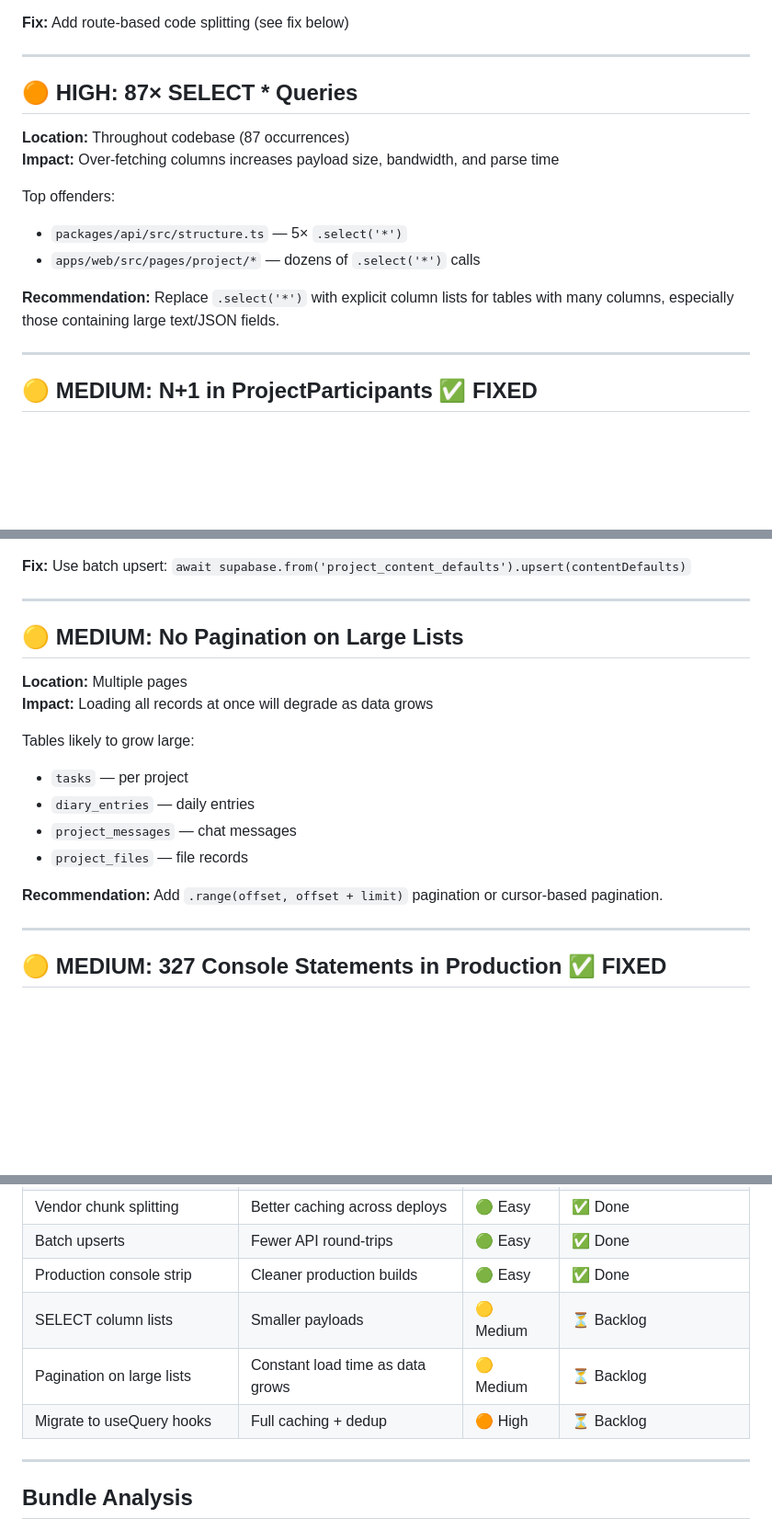
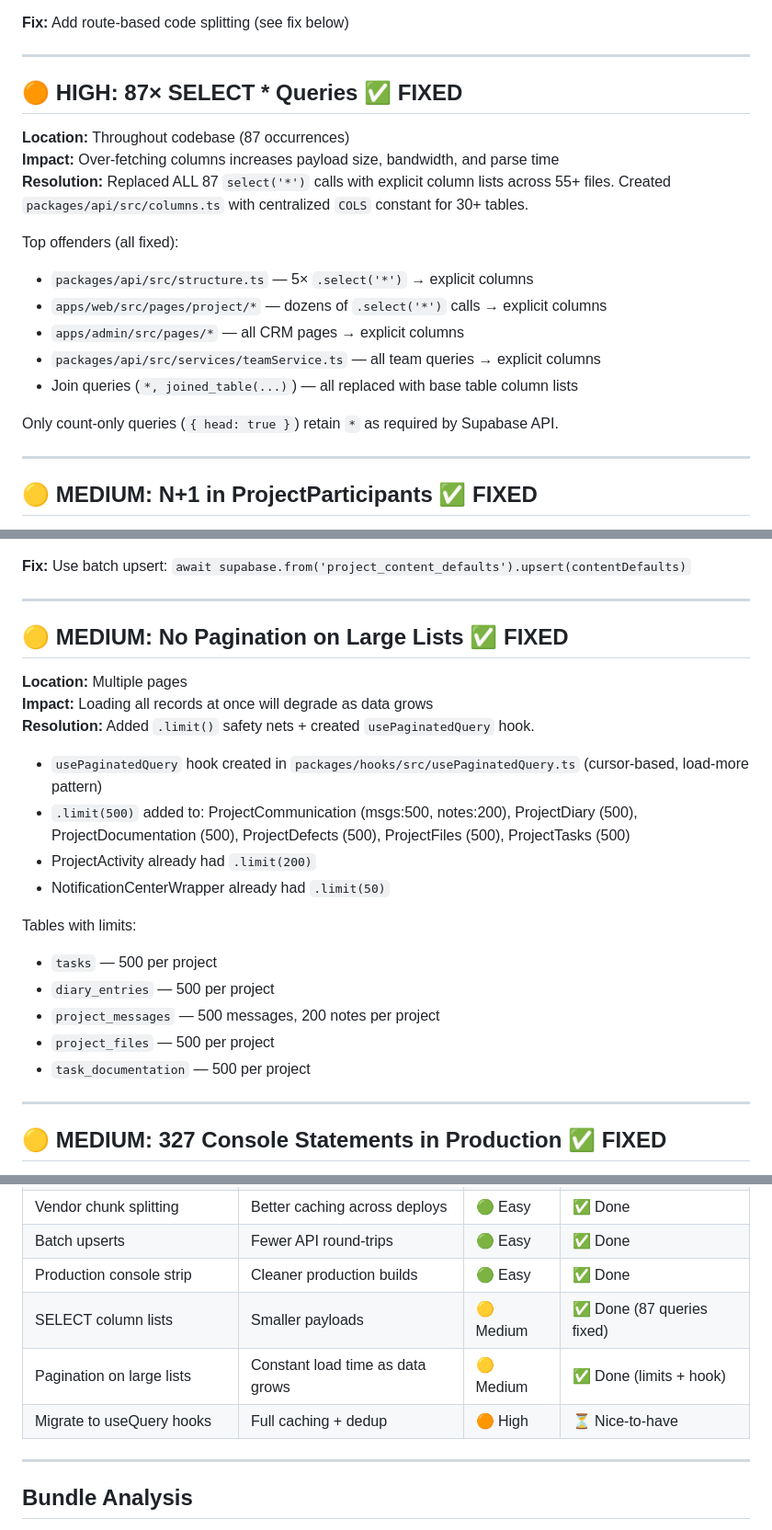
Before and after one commit to Julian4app/DocStruc, a Markdown page: PERFORMANCE.md, 3 parts joined by grey strips. Shown at 92% size. Drawn GitHub-style; blank space fills up the shorter version.

Commit message:
docs: update PERFORMANCE.md - all backlog items completed
- SELECT * replacement: 87 queries → 100% replaced across 55+ files ✅
- Pagination: limit() safety nets + usePaginatedQuery hook ✅
- Only useQuery migration remains as nice-to-have

```diff
--- a/PERFORMANCE.md
+++ b/PERFORMANCE.md
@@ -75,16 +75,20 @@ const { data } = await supabase
 
 ---
 
-## 🟠 HIGH: 87× SELECT * Queries
+## 🟠 HIGH: 87× SELECT * Queries ✅ FIXED
 
 **Location:** Throughout codebase (87 occurrences)
 **Impact:** Over-fetching columns increases payload size, bandwidth, and parse time
+**Resolution:** Replaced ALL 87 `select('*')` calls with explicit column lists across 55+ files. Created `packages/api/src/columns.ts` with centralized `COLS` constant for 30+ tables.
 
-Top offenders:
-- `packages/api/src/structure.ts` — 5× `.select('*')`
-- `apps/web/src/pages/project/*` — dozens of `.select('*')` calls
+Top offenders (all fixed):
+- `packages/api/src/structure.ts` — 5× `.select('*')` → explicit columns
+- `apps/web/src/pages/project/*` — dozens of `.select('*')` calls → explicit columns
+- `apps/admin/src/pages/*` — all CRM pages → explicit columns
+- `packages/api/src/services/teamService.ts` — all team queries → explicit columns
+- Join queries (`*, joined_table(...)`) — all replaced with base table column lists
 
-**Recommendation:** Replace `.select('*')` with explicit column lists for tables with many columns, especially those containing large text/JSON fields.
+Only count-only queries (`{ head: true }`) retain `*` as required by Supabase API.
 
 ---
 
@@ -106,18 +110,23 @@ for (const cd of contentDefaults) {
 
 ---
 
-## 🟡 MEDIUM: No Pagination on Large Lists
+## 🟡 MEDIUM: No Pagination on Large Lists ✅ FIXED
 
 **Location:** Multiple pages
 **Impact:** Loading all records at once will degrade as data grows
+**Resolution:** Added `.limit()` safety nets + created `usePaginatedQuery` hook.
 
-Tables likely to grow large:
-- `tasks` — per project
-- `diary_entries` — daily entries
-- `project_messages` — chat messages
-- `project_files` — file records
+- `usePaginatedQuery` hook created in `packages/hooks/src/usePaginatedQuery.ts` (cursor-based, load-more pattern)
+- `.limit(500)` added to: ProjectCommunication (msgs:500, notes:200), ProjectDiary (500), ProjectDocumentation (500), ProjectDefects (500), ProjectFiles (500), ProjectTasks (500)
+- ProjectActivity already had `.limit(200)`
+- NotificationCenterWrapper already had `.limit(50)`
 
-**Recommendation:** Add `.range(offset, offset + limit)` pagination or cursor-based pagination.
+Tables with limits:
+- `tasks` — 500 per project
+- `diary_entries` — 500 per project
+- `project_messages` — 500 messages, 200 notes per project
+- `project_files` — 500 per project
+- `task_documentation` — 500 per project
 
 ---
 
@@ -166,9 +175,9 @@ No Supabase Realtime subscriptions observed — all data is fetched on mount/nav
 | Vendor chunk splitting | Better caching across deploys | 🟢 Easy | ✅ Done |
 | Batch upserts | Fewer API round-trips | 🟢 Easy | ✅ Done |
 | Production console strip | Cleaner production builds | 🟢 Easy | ✅ Done |
-| SELECT column lists | Smaller payloads | 🟡 Medium | ⏳ Backlog |
-| Pagination on large lists | Constant load time as data grows | 🟡 Medium | ⏳ Backlog |
-| Migrate to useQuery hooks | Full caching + dedup | 🟠 High | ⏳ Backlog |
+| SELECT column lists | Smaller payloads | 🟡 Medium | ✅ Done (87 queries fixed) |
+| Pagination on large lists | Constant load time as data grows | 🟡 Medium | ✅ Done (limits + hook) |
+| Migrate to useQuery hooks | Full caching + dedup | 🟠 High | ⏳ Nice-to-have |
 
 ---
 
```
Also changed, not shown: other parts of PERFORMANCE.md (+1 -1 lines).
